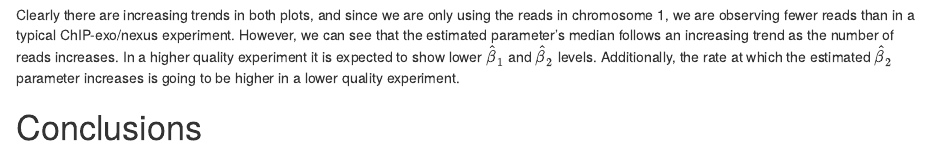
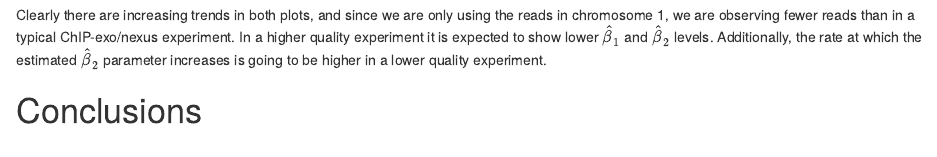
Before and after one commit to welch16/ChIPexoQual, an R Markdown document (vignettes/vignette.Rmd): the page in a window 1100 px wide, from 4010 px down. Rendered offline with R 4.5, knitr and Pandoc, with nearby package versions; drawn as R Markdown's standard HTML page in place of the format the file asks for; some code elsewhere in the file could not run offline.

Commit message:
removed repeated line

````diff
--- a/vignettes/vignette.Rmd
+++ b/vignettes/vignette.Rmd
@@ -203,7 +203,7 @@ The output of `ExoDataSubsampling` is a list of `ExoData` objects, therefore its
 
 ```
 
-Clearly there are increasing trends in both plots, and since we are only using the reads in chromosome 1, we are observing fewer reads than in a typical ChIP-exo/nexus experiment. However, we can see that the estimated parameter's median follows an increasing trend as the number of reads increases. In a higher quality experiment it is expected to show lower $\hat{\beta}_1$ and $\hat{\beta}_2$ levels. Additionally, the rate at which the estimated $\hat{\beta}_2$ parameter increases is going to be higher in a lower quality experiment.
+Clearly there are increasing trends in both plots, and since we are only using the reads in chromosome 1, we are observing fewer reads than in a typical ChIP-exo/nexus experiment. In a higher quality experiment it is expected to show lower $\hat{\beta}_1$ and $\hat{\beta}_2$ levels. Additionally, the rate at which the estimated $\hat{\beta}_2$ parameter increases is going to be higher in a lower quality experiment.
 
 # Conclusions
 
````
Also changed, not shown: 2 other files.
